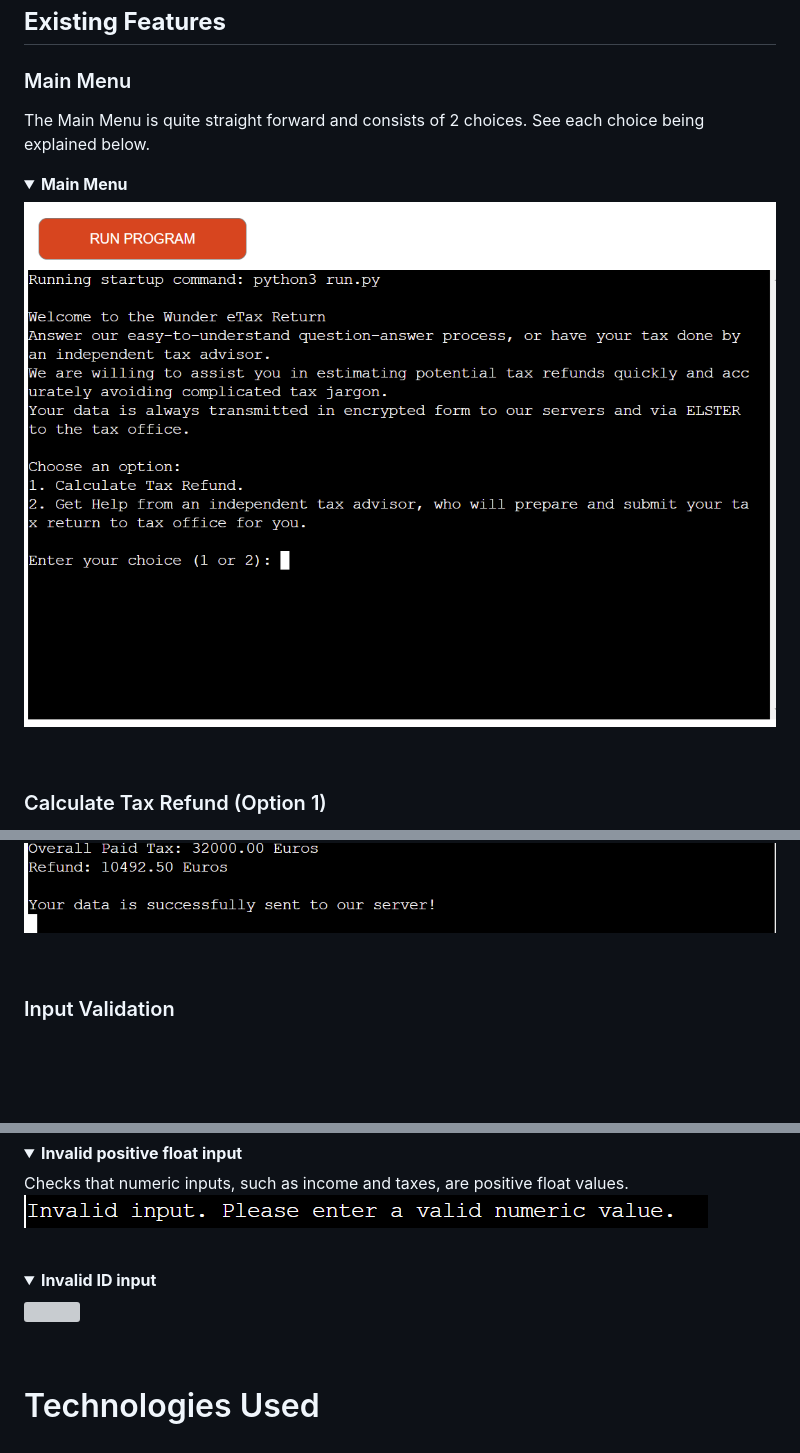
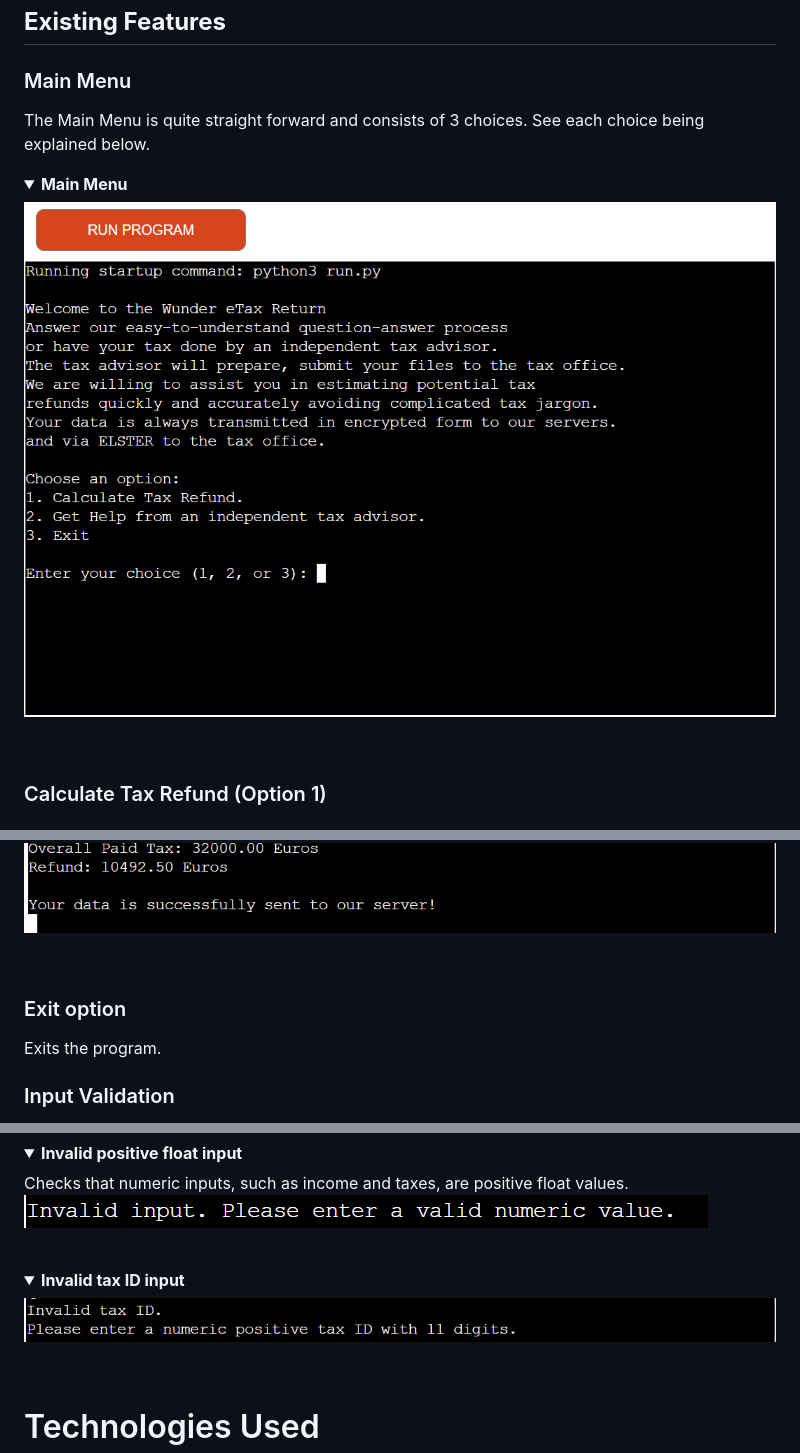
Before and after one commit to FeruzaShokirjonovna/tax-calculator, a Markdown page: README.md, 3 parts joined by grey strips. Drawn GitHub-style; pictures changed too: assets/images/invalid_tax_id.png (added), assets/images/menu.png (added), assets/images/welcome_message.png (deleted); folded sections open; blank space fills up the shorter version; grey boxes are pictures that could not be loaded.

```diff
--- a/README.md
+++ b/README.md
@@ -105,11 +105,11 @@ When the application starts it calls the *main function* which   *prints the wel
 ## **Existing Features**
 
 ### Main Menu
-The Main Menu is quite straight forward and consists of 2 choices. See each choice being explained below.
+The Main Menu is quite straight forward and consists of 3 choices. See each choice being explained below.
 
 <details><summary><b>Main Menu</b></summary>
 
-![Main Menu](assets/images/welcome_message.png)
+![Main Menu](assets/images/menu.png)
 </details><br/>
 
 ### Calculate Tax Refund (Option 1)
@@ -220,6 +220,8 @@ Before the user is asked to input, the app gives detailed information.
 ![Tax return calculation display](assets/images/tax_return_calculation_display_option2.png)
 </details><br/>
 
+### Exit option
+Exits the program.
 
 ### Input Validation
 The application incorporates input validation to ensure that users enter accurate and valid information. Validation is implemented for various user inputs, including:
@@ -248,9 +250,9 @@ Checks that numeric inputs, such as income and taxes, are positive float values.
 ![Invalid positive float input](assets/images/positive_float_input.png)
 </details><br/>
 
-<details><summary><b>Invalid ID input</b></summary>
+<details><summary><b>Invalid tax ID input</b></summary>
 
-![]()
+![Invalid tax ID input](assets/images/invalid_tax_id.png)
 </details><br/>
 
 
```
Also changed, not shown: other parts of README.md (+2 -1 lines), assets/images/flowchart.png (added), 1 other file.
